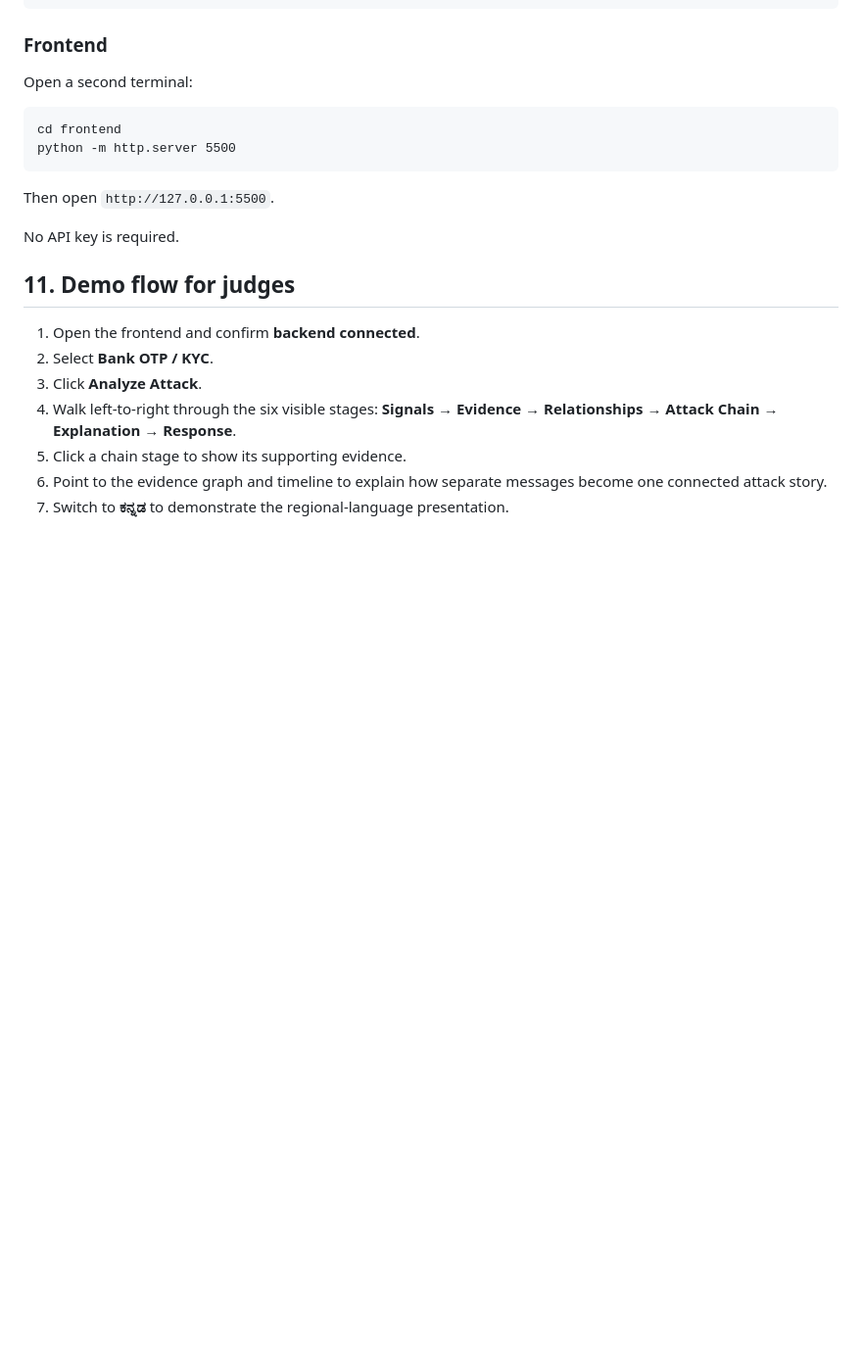
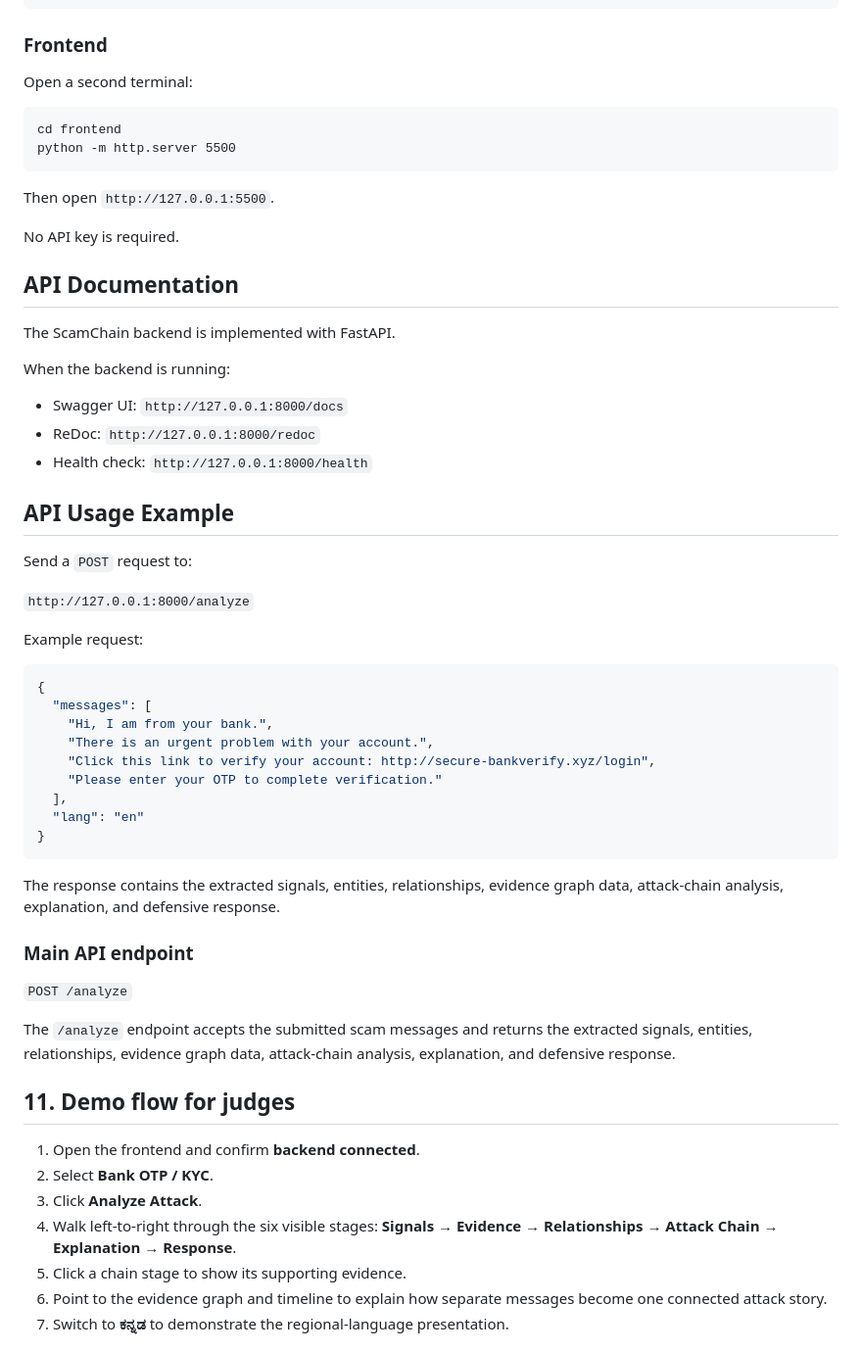
Before and after one commit to kishorkumargw/scamchain-async26, a Markdown page: README.md, the part around one of its changes. Shown at 98% size. Rendered like a GitHub page; blank space fills up the shorter version.

Commit message:
Finalize README for ASYNC26 submission

````diff
--- a/README.md
+++ b/README.md
@@ -191,6 +211,43 @@ python -m http.server 5500
 Then open `http://127.0.0.1:5500`.
 
 No API key is required.
+## API Documentation
+
+The ScamChain backend is implemented with FastAPI.
+
+When the backend is running:
+
+- Swagger UI: `http://127.0.0.1:8000/docs`
+- ReDoc: `http://127.0.0.1:8000/redoc`
+- Health check: `http://127.0.0.1:8000/health`
+
+## API Usage Example
+
+Send a `POST` request to:
+
+`http://127.0.0.1:8000/analyze`
+
+Example request:
+
+```json
+{
+  "messages": [
+    "Hi, I am from your bank.",
+    "There is an urgent problem with your account.",
+    "Click this link to verify your account: http://secure-bankverify.xyz/login",
+    "Please enter your OTP to complete verification."
+  ],
+  "lang": "en"
+}
+```
+
+The response contains the extracted signals, entities, relationships, evidence graph data, attack-chain analysis, explanation, and defensive response.
+
+### Main API endpoint
+
+`POST /analyze`
+
+The `/analyze` endpoint accepts the submitted scam messages and returns the extracted signals, entities, relationships, evidence graph data, attack-chain analysis, explanation, and defensive response.
 
 ## 11. Demo flow for judges
 
````
Also changed, not shown: other parts of README.md (+88 -2 lines).
